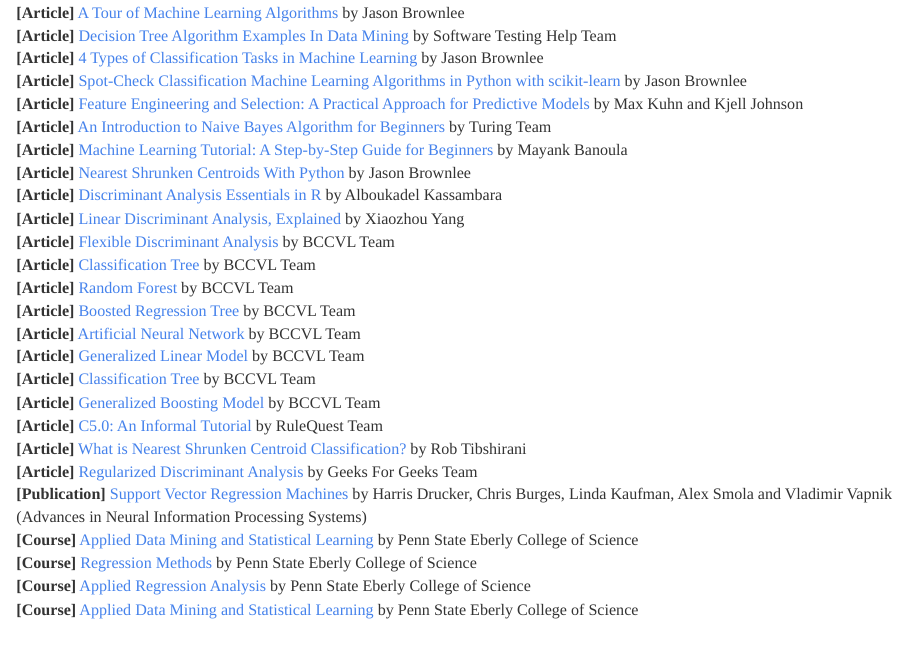
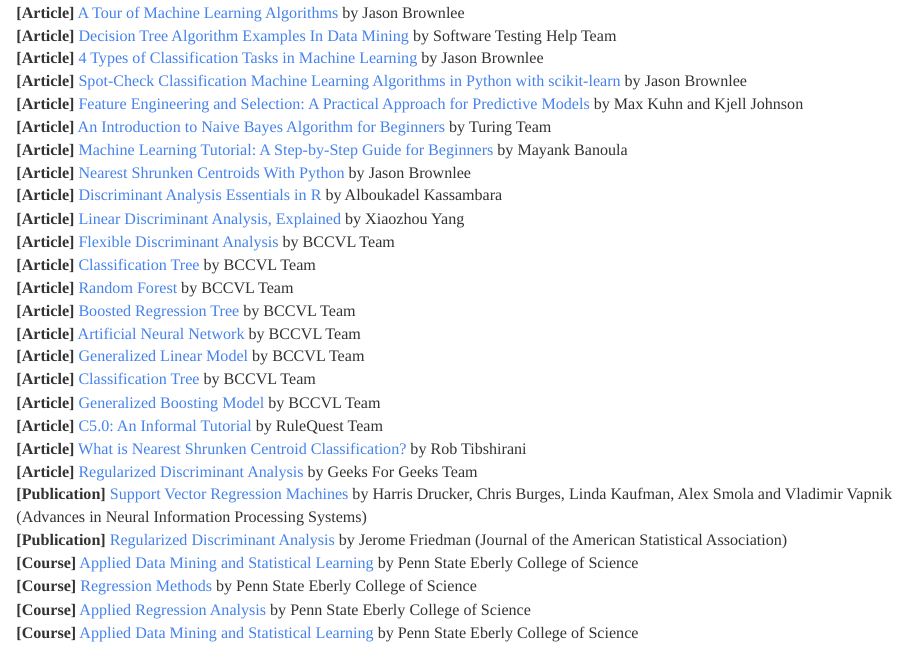
Before and after one commit to JohnPaulinePineda/Portfolio_Project_12, an R Markdown document (docs/index.Rmd): the page in a window 1100 px wide, from 17200 px down. Rendered offline with R 4.5, knitr and Pandoc, with nearby package versions; the code chunks are not run, so their results and figures are left out; a font, style sheet, LaTeX package, included part or bibliography that could not be used is replaced or left out.

Commit message:
Formulated the HTML and RMD files
Formulated the HTML and RMD files

```diff
--- a/docs/index.Rmd
+++ b/docs/index.Rmd
@@ -1651,6 +1651,7 @@
 | **[Article]** [What is Nearest Shrunken Centroid Classification?](https://www.tibshirani.su.domains/PAM/Rdist/howwork.html) by Rob Tibshirani
 | **[Article]** [Regularized Discriminant Analysis](https://www.geeksforgeeks.org/regularized-discriminant-analysis/) by Geeks For Geeks Team
 | **[Publication]** [Support Vector Regression Machines](http://www.cs.cmu.edu/~pakyan/compbio/references/Drucker_NIPS_1996.pdf) by Harris Drucker, Chris Burges, Linda Kaufman, Alex Smola and Vladimir Vapnik (Advances in Neural Information Processing Systems)
+| **[Publication]** [Regularized Discriminant Analysis](https://www.tandfonline.com/doi/abs/10.1080/01621459.1989.10478752) by Jerome Friedman (Journal of the American Statistical Association)
 | **[Course]** [Applied Data Mining and Statistical Learning](https://online.stat.psu.edu/stat508/) by Penn State Eberly College of Science
 | **[Course]** [Regression Methods](https://online.stat.psu.edu/stat501/) by Penn State Eberly College of Science
 | **[Course]** [Applied Regression Analysis](https://online.stat.psu.edu/stat462/) by Penn State Eberly College of Science
```
Also changed, not shown: 1 other file.
